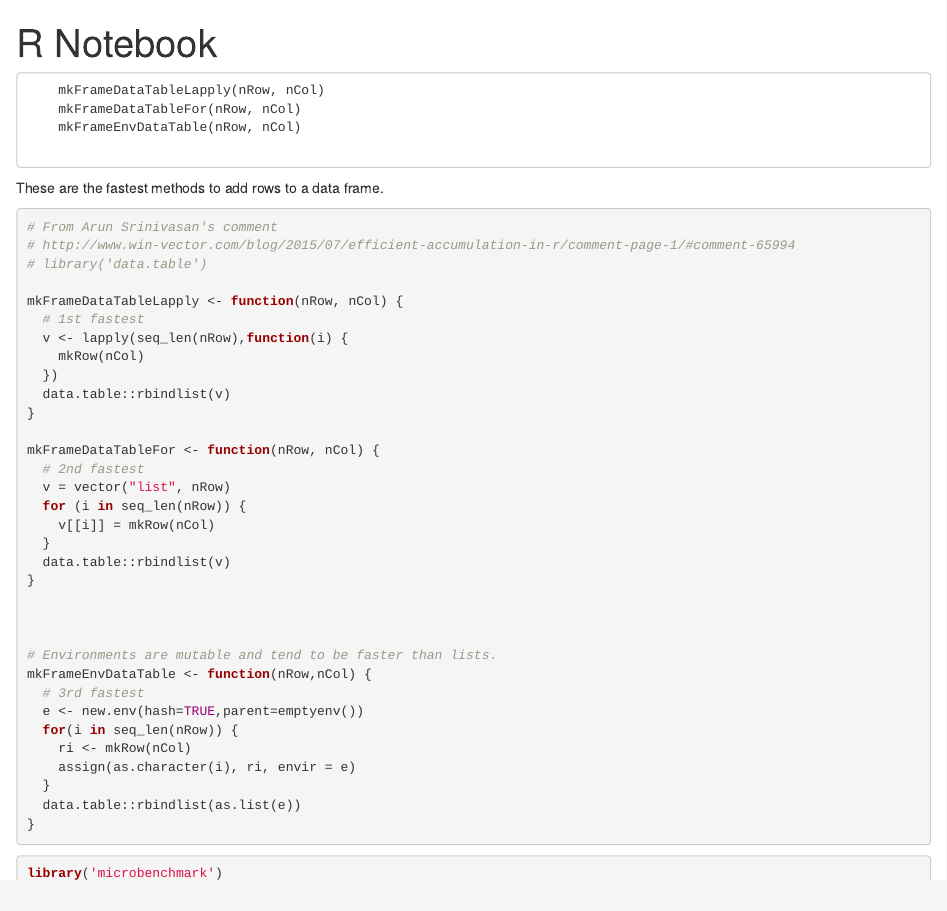
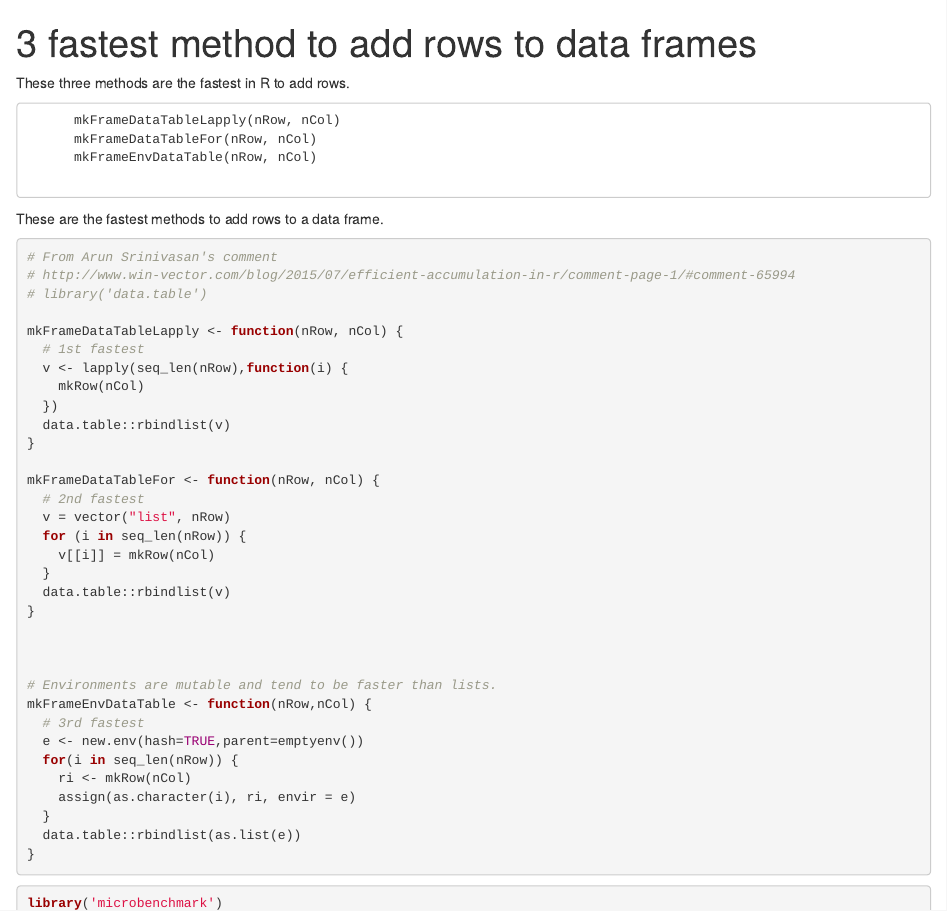
Before and after one commit to AlfonsoRReyes/scientific-computing-r, an R Markdown document (3_fastest_methods_to_add_rows_to_dataframe.Rmd): the page in a window 1100 px wide, from its top. Rendered offline with R 4.5, knitr and Pandoc, with nearby package versions; some code elsewhere in the file could not run offline.

Commit message:
add kntr header

````diff
--- a/fastest_methods_to_add_rows_to_dataframe.Rmd
+++ b/3_fastest_methods_to_add_rows_to_dataframe.Rmd
@@ -1,11 +1,17 @@
 ---
-title: "R Notebook"
+title: "3 fastest method to add rows to data frames"
 output: html_notebook
 ---
 
-        mkFrameDataTableLapply(nRow, nCol)
-        mkFrameDataTableFor(nRow, nCol)
-        mkFrameEnvDataTable(nRow, nCol)
+```{r setup, include=F, error=T, message=F, warning=F}
+knitr::opts_chunk$set(echo=T, comment=NA, error=T, warning=F, message = F, fig.align = 'center')
+```
+
+These three methods are the fastest in R to add rows.
+
+          mkFrameDataTableLapply(nRow, nCol)
+          mkFrameDataTableFor(nRow, nCol)
+          mkFrameEnvDataTable(nRow, nCol)
 
 
 These are the fastest methods to add rows to a data frame.
````
